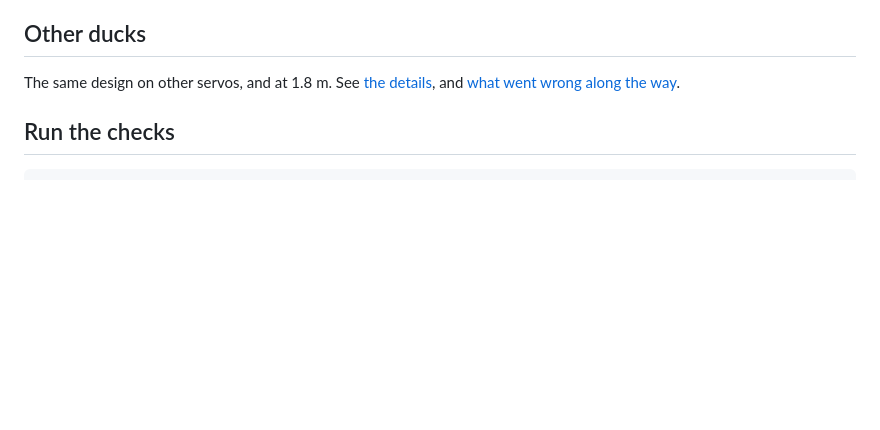
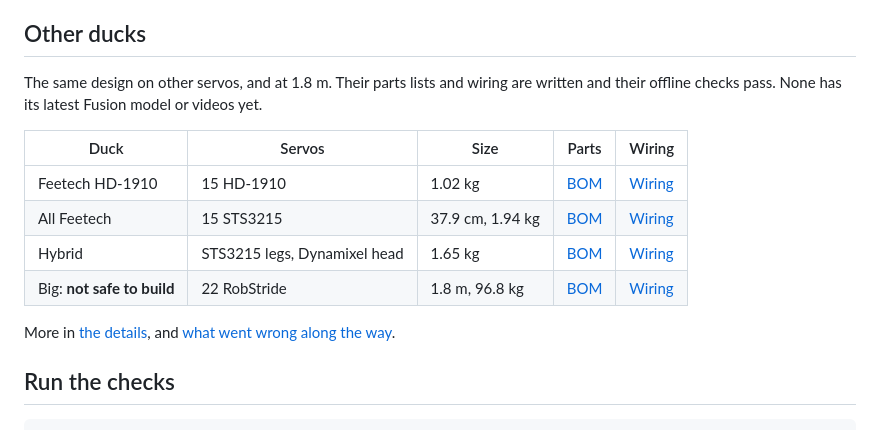
Before and after one commit to meetsitaram/duck-droids, a Markdown page: README.md, the part around the change. Drawn GitHub-style; blank space fills up the shorter version.

Commit message:
README lists the other ducks; notes brought up to date; Feetech diagram's labels clear
Co-Authored-By: Claude Opus 5.5 <noreply@anthropic.com>

```diff
--- a/README.md
+++ b/README.md
@@ -22,7 +22,16 @@ Open biped robot ducks you can build from servos you can buy, each generated fro
 
 ## Other ducks
 
-The same design on other servos, and at 1.8 m. See [the details](docs/DETAILS.md), and [what went wrong along the way](LESSONS.md).
+The same design on other servos, and at 1.8 m. Their parts lists and wiring are written and their offline checks pass. None has its latest Fusion model or videos yet.
+
+| Duck | Servos | Size | Parts | Wiring |
+|---|---|---|---|---|
+| Feetech HD-1910 | 15 HD-1910 | 1.02 kg | [BOM](docs/hd1910/BOM.md) | [Wiring](docs/hd1910/WIRING.md) |
+| All Feetech | 15 STS3215 | 37.9 cm, 1.94 kg | [BOM](docs/feetech/BOM.md) | [Wiring](docs/feetech/WIRING.md) |
+| Hybrid | STS3215 legs, Dynamixel head | 1.65 kg | [BOM](BOM.md) | [Wiring](docs/WIRING.md) |
+| Big: **not safe to build** | 22 RobStride | 1.8 m, 96.8 kg | [BOM](docs/big/BOM.md) | [Wiring](docs/big/WIRING.md) |
+
+More in [the details](docs/DETAILS.md), and [what went wrong along the way](LESSONS.md).
 
 ## Run the checks
 
```
Also changed, not shown: CLAUDE.md (+2 -2 lines), pi/README.md (+2 -0 lines), docs/feetech/wiring.png, 1 other file.
